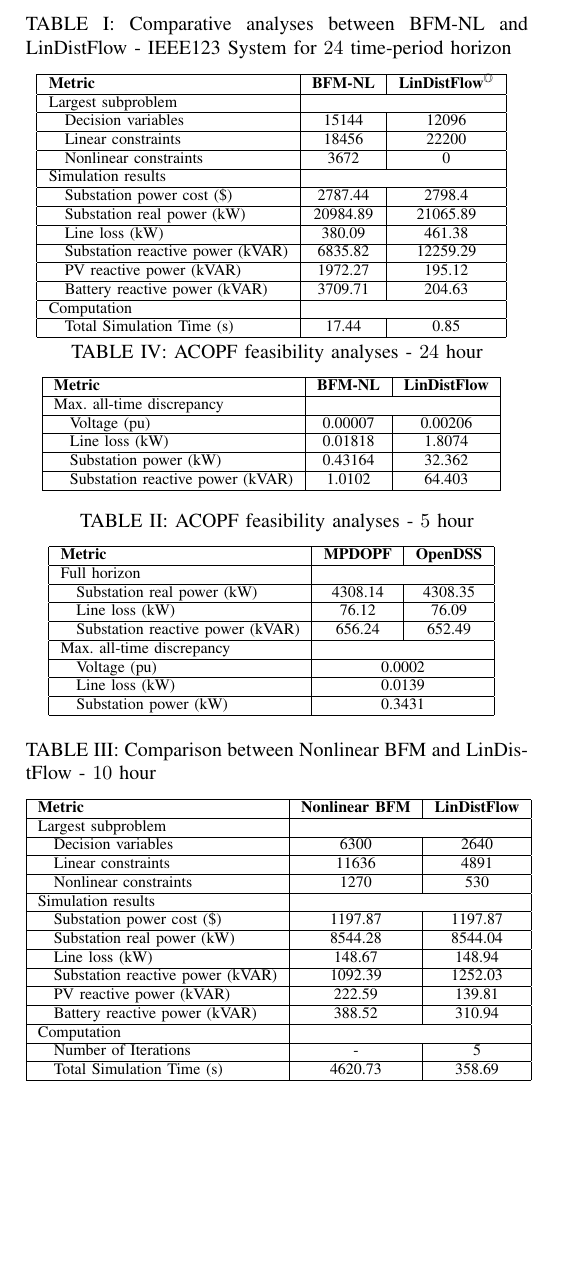
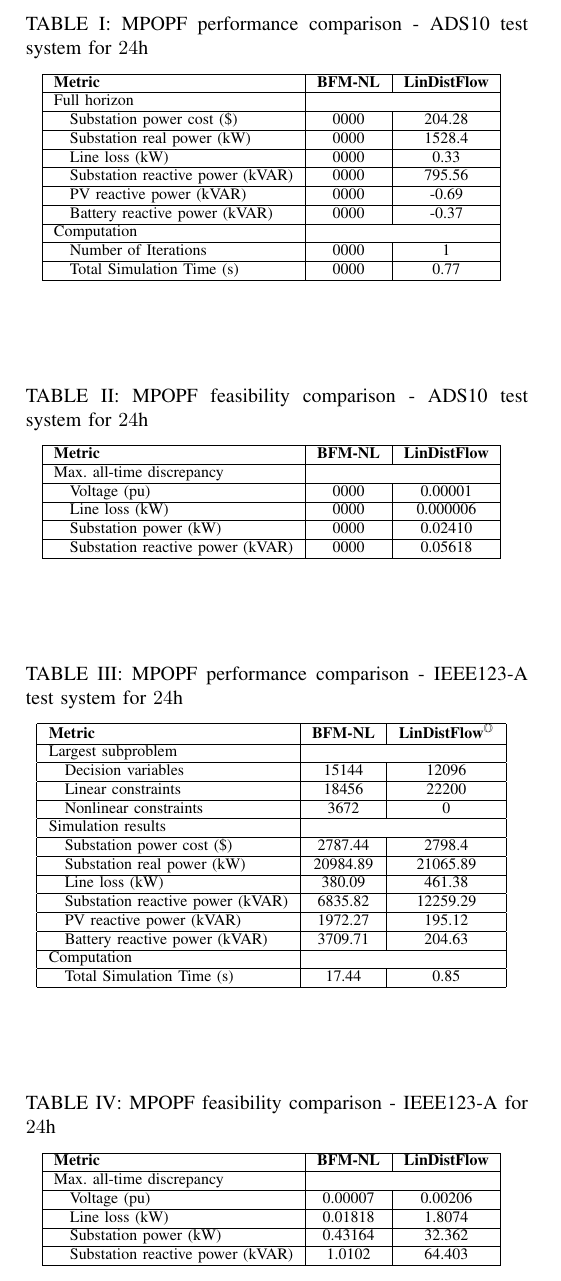
Before and after one commit to Realife-Brahmin/NE-IECCE-2025-Nonlinear-vs-Linear-MPOPF-Analysis, a LaTeX document (sections/results/results.tex): part of the page, cut at the place of the change, the shorter picture padded with empty space. Compiled offline with pdfLaTeX.

Commit message:
10 24 ldf results added

```diff
--- a/sections/results/results.tex
+++ b/sections/results/results.tex
@@ -23,9 +23,47 @@
 % \subsubsection{Optimality of Objective Function and Control Variables}
 % The second section of the \Cref{table:opt-5-20-30} i.e. `Simulation results' showcases that MPDOPF provides almost zero optimality gap (same values for Substation Power Cost, the objective function). Interestingly, there is a significant difference in the suggested optimal reactive power control values for inverters associated with DERs and batteries (results aggregated over all components over the horizon for conciseness). This highlights the fact that a nonconvex nonlinear optimization problem may not necessarily have a unique global optimal point. There is a possibility of having multiple feasible solutions with the same objective function value.
 
+\begin{table}[t]
+    \centering
+    \caption{MPOPF performance comparison - ADS10 test system for $24$h}
+    \begin{tabular}{|l|c|c|}
+    \hline
+    \textbf{Metric} & \textbf{BFM-NL} & \textbf{LinDistFlow} \\ \hline
+    Full horizon  & \multicolumn{2}{c|}{} \\ \hline
+    \quad Substation power cost (\$) & 0000 & 204.28 \\ \hline
+    \quad Substation real power (kW) & 0000 & 1528.4 \\ \hline
+    \quad Line loss (kW) & 0000 & 0.33 \\ \hline
+    \quad Substation reactive power (kVAR) & 0000 & 795.56 \\ \hline
+    \quad PV reactive power (kVAR) & 0000 & -0.69 \\ \hline
+    \quad Battery reactive power (kVAR) & 0000 & -0.37 \\ \hline
+    Computation  & \multicolumn{2}{c|}{} \\ \hline
+    \quad Number of Iterations & 0000 & 1 \\ \hline
+    \quad Total Simulation Time (s) & 0000 & 0.77 \\ \hline
+    \end{tabular}
+    \label{table:mpopf-perf-ads10}
+    \vspace{-3mm}
+\end{table}
+
+\begin{table}[t]
+    \centering
+    \caption{MPOPF feasibility comparison - ADS10 test system for $24$h}
+    \begin{tabular}{|l|c|c|}
+    \hline
+    \textbf{Metric} & \textbf{BFM-NL} & \textbf{LinDistFlow} \\ \hline
+    Max. all-time discrepancy & \multicolumn{2}{c|}{} \\ \hline
+    \quad Voltage (pu) & 0000 & 0.00001 \\ \hline
+    \quad Line loss (kW) & 0000 & 0.000006 \\ \hline
+    \quad Substation power (kW) & 0000 & 0.02410 \\ \hline
+    \quad Substation reactive power (kVAR) & 0000 & 0.05618 \\ \hline
+    \end{tabular}
+    \label{table:mpopf-feas-ads10}
+    \vspace{-3mm}
+\end{table}
+
+
 \begin{table}[t] % BFM-NL vs LinDistFlow for 24 h
     \centering
-    \caption{Comparative analyses between BFM-NL and LinDistFlow - IEEE123 System for $24$ time-period horizon}
+    \caption{MPOPF performance comparison - IEEE123-A test system for $24$h}
     \begin{tabular}{|l|c|c|}
     \hline
     \textbf{Metric} & \textbf{BFM-NL} & \textbf{LinDistFlow\textsuperscript{\(\mathbb{O}\)}} \\ \hline
@@ -47,27 +85,24 @@
     \vspace{-3mm}
 \end{table}
 
+\begin{table}[t]
+    \centering
+    \caption{MPOPF feasibility comparison - IEEE123-A for $24$h}
+    \begin{tabular}{|l|c|c|}
+    \hline
+    \textbf{Metric} & \textbf{BFM-NL} & \textbf{LinDistFlow} \\ \hline
+    Max. all-time discrepancy & \multicolumn{2}{c|}{} \\ \hline
+    \quad Voltage (pu) & 0.00007 & 0.00206 \\ \hline
+    \quad Line loss (kW) & 0.01818 & 1.8074 \\ \hline
+    \quad Substation power (kW) & 0.43164 & 32.362 \\ \hline
+    \quad Substation reactive power (kVAR) & 1.0102 & 64.403 \\ \hline
+    \end{tabular}
+    \label{table:feas-copf-10-20-30}
+    \vspace{-3mm}
+\end{table}
+
 % \subsubsection{ACOPF Feasibility Analysis}
 % \Cref{table:feas-5-20-30} showcases the ACOPF feasibility of the control values suggested by the MPDOPF algorithm. The first section `Full horizon' describes the respective output variables for the entire horizon from MPDOPF and OpenDSS. The second section `Max. all-time discrepancy' stores the highest discrepancy between key state/output variables for all components across any time between MPDOPF and OpenDSS. In both sections, the discrepancies are small enough to warrant the feasibility of the obtained solution.
-
-\begin{table}[H]
-    \centering
-    \caption{ACOPF feasibility analyses - $5$ hour}
-    \begin{tabular}{|l|c|c|}
-    \hline
-    \textbf{Metric} & \textbf{MPDOPF} & \textbf{OpenDSS} \\ \hline
-    Full horizon  & \multicolumn{2}{c|}{} \\ \hline
-    \quad Substation real power (kW) & 4308.14 & 4308.35 \\ \hline
-    \quad Line loss (kW) & 76.12 & 76.09 \\ \hline
-    \quad Substation reactive power (kVAR) & 656.24 & 652.49 \\ \hline
-    Max. all-time discrepancy & \multicolumn{2}{c|}{} \\ \hline
-    \quad Voltage (pu) & \multicolumn{2}{c|}{0.0002} \\ \hline
-    \quad Line loss (kW) & \multicolumn{2}{c|}{0.0139} \\ \hline
-    \quad Substation power (kW) & \multicolumn{2}{c|}{0.3431} \\ \hline
-    \end{tabular}
-    \label{table:feas-5-20-30}
-    \vspace{-3mm}
-\end{table}
 
 % To ensure that the complementarity of charging and discharging of batteries is being respected, given our avoidance of the usage of integer constraints, the charging/discharging profiles for batteries were checked. and indeed that is the case. \Cref{fig:batt-plot-dopf-5-20-30-genCost} is shown as one example.
 
@@ -350,52 +385,7 @@
 %     % \vspace{-4mm}
 % \end{figure}
 
-
-\begin{table}[H]
-    \centering
-    \caption{Comparison between Nonlinear BFM and LinDistFlow - $10$ hour}
-    \begin{tabular}{|l|c|c|}
-    \hline
-    \textbf{Metric} & \textbf{Nonlinear BFM} & \textbf{LinDistFlow} \\ \hline
-    Largest subproblem & \multicolumn{2}{c|}{} \\ \hline
-    \quad Decision variables & {6300} & {2640} \\ \hline
-    \quad Linear constraints & {11636} & {4891} \\ \hline
-    \quad Nonlinear constraints & {1270} & {530} \\ \hline
-    Simulation results  & \multicolumn{2}{c|}{} \\ \hline
-    \quad Substation power cost (\$) & 1197.87 & 1197.87 \\ \hline
-    \quad Substation real power (kW) & 8544.28 & 8544.04 \\ \hline
-    \quad Line loss (kW) & 148.67 & 148.94 \\ \hline
-    \quad Substation reactive power (kVAR) & 1092.39 & 1252.03 \\ \hline
-    \quad PV reactive power (kVAR) & 222.59 & 139.81 \\ \hline
-    \quad Battery reactive power (kVAR) & 388.52 & 310.94 \\ \hline
-    Computation  & \multicolumn{2}{c|}{} \\ \hline
-    \quad Number of Iterations & - & 5 \\ \hline
-    \quad Total Simulation Time (s) & 4620.73 & 358.69 \\ \hline
-    \end{tabular}
-    \label{table:opt-10-20-30}
-    % \vspace{-1mm}
-\end{table}
-
 % Again, as can be seen in \Cref{table:feas-copf-10-20-30} comparison against OpenDSS has yielded small discrepancies, attesting to the feasibility of the solution.
-
-\begin{table}[t]
-    \centering
-    \caption{ACOPF feasibility analyses - $24$ hour}
-    \begin{tabular}{|l|c|c|}
-    \hline
-    \textbf{Metric} & \textbf{BFM-NL} & \textbf{LinDistFlow} \\ \hline
-    Max. all-time discrepancy & \multicolumn{2}{c|}{} \\ \hline
-    \quad Voltage (pu) & 0.00007 & 0.00206 \\ \hline
-    \quad Line loss (kW) & 0.01818 & 1.8074 \\ \hline
-    \quad Substation power (kW) & 0.43164 & 32.362 \\ \hline
-    \quad Substation reactive power (kVAR) & 1.0102 & 64.403 \\ \hline
-    \end{tabular}
-    \label{table:feas-copf-10-20-30}
-    \vspace{-3mm}
-\end{table}
-
-
-
 
 % \begin{figure}[h!]
 %     \centering
```
Also changed, not shown: outputs/main.pdf, sections/results/results.pdf, 10 other files.
